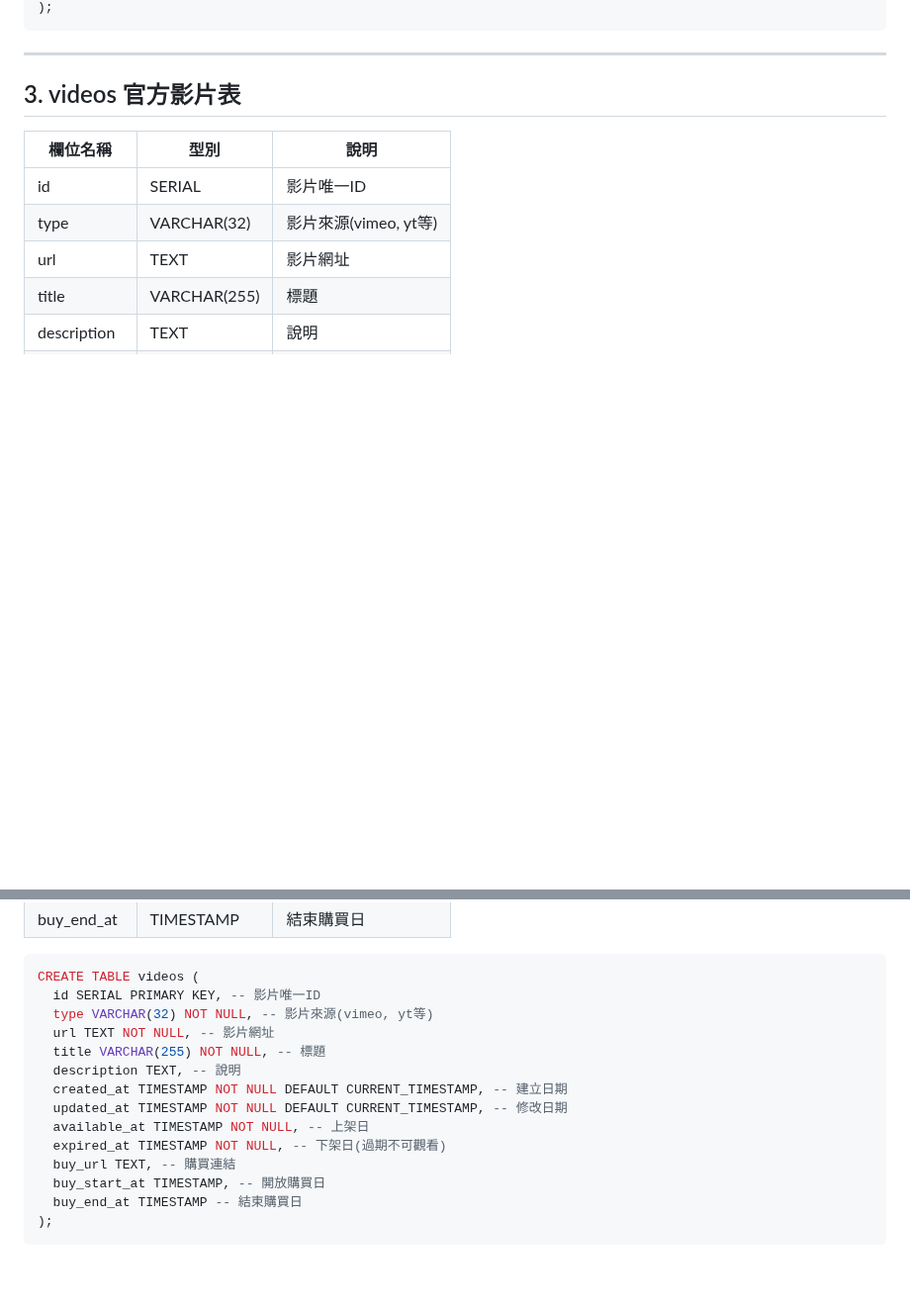
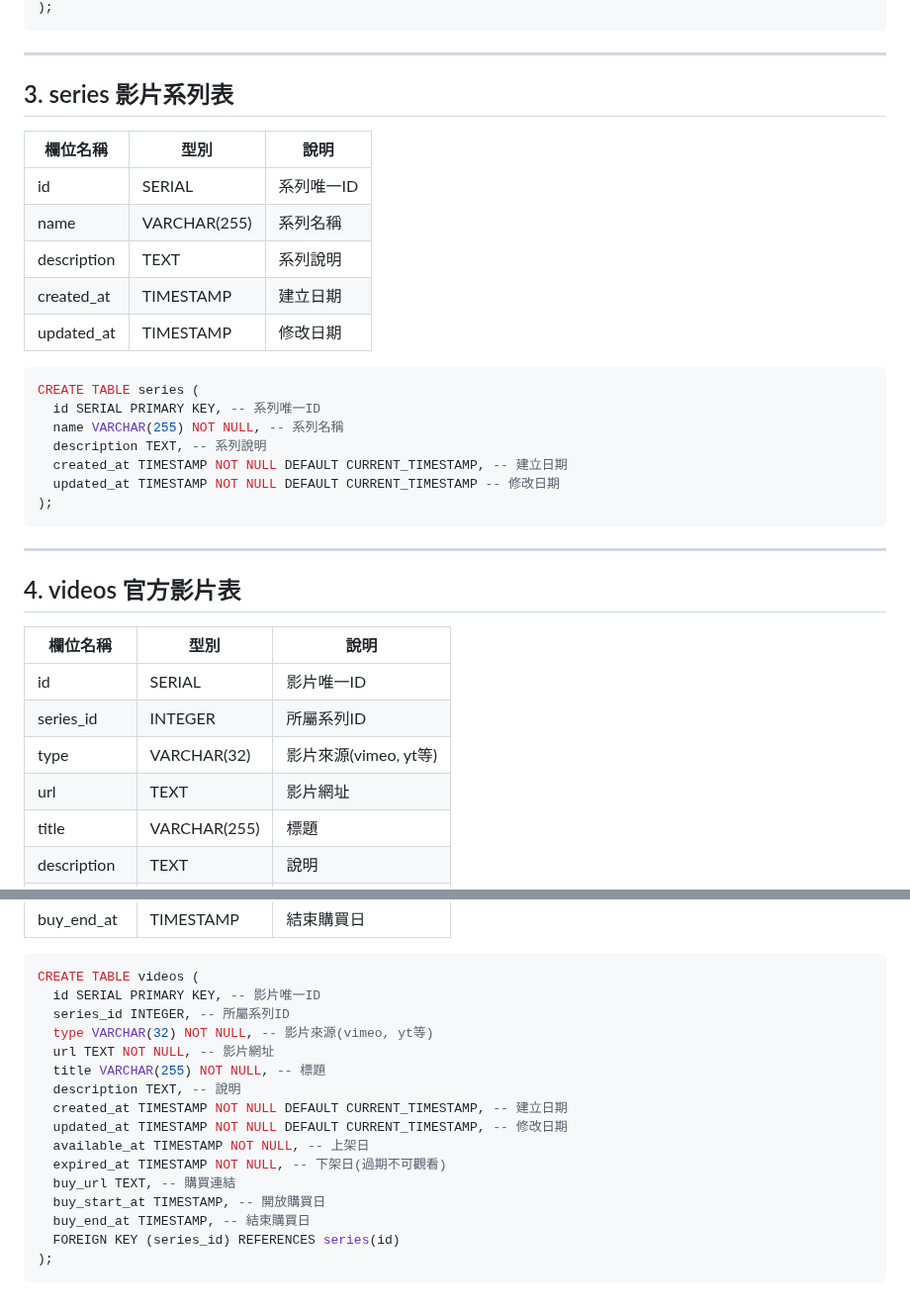
Before and after one commit to rolence0515/vf-life, a Markdown page: doc/README_DB.md, 2 parts joined by grey strips. Shown at 99% size. Rendered like a GitHub page; blank space fills up the shorter version.

Commit message:
[Feat] 新增影片系列表功能及更新影片表結構
新增影片系列表，定義系列的結構與欄位
更新影片表以包含系列ID欄位及其外鍵關聯
強化影片與系列的數據關聯，提升結構化管理能力

````diff
--- a/doc/README_DB.md
+++ b/doc/README_DB.md
@@ -46,11 +46,34 @@ CREATE TABLE user_videos (
 
 ---
 
-## 3. videos 官方影片表
+## 3. series 影片系列表
+
+| 欄位名稱     | 型別         | 說明             |
+| ------------ | ------------ | ---------------- |
+| id           | SERIAL       | 系列唯一ID       |
+| name         | VARCHAR(255) | 系列名稱         |
+| description  | TEXT         | 系列說明         |
+| created_at   | TIMESTAMP    | 建立日期         |
+| updated_at   | TIMESTAMP    | 修改日期         |
+
+```sql
+CREATE TABLE series (
+  id SERIAL PRIMARY KEY, -- 系列唯一ID
+  name VARCHAR(255) NOT NULL, -- 系列名稱
+  description TEXT, -- 系列說明
+  created_at TIMESTAMP NOT NULL DEFAULT CURRENT_TIMESTAMP, -- 建立日期
+  updated_at TIMESTAMP NOT NULL DEFAULT CURRENT_TIMESTAMP -- 修改日期
+);
+```
+
+---
+
+## 4. videos 官方影片表
 
 | 欄位名稱       | 型別         | 說明                         |
 | -------------- | ------------ | ---------------------------- |
 | id             | SERIAL       | 影片唯一ID                   |
+| series_id      | INTEGER      | 所屬系列ID                   |
 | type           | VARCHAR(32)  | 影片來源(vimeo, yt等)        |
 | url            | TEXT         | 影片網址                     |
 | title          | VARCHAR(255) | 標題                         |
@@ -66,6 +89,7 @@ CREATE TABLE user_videos (
 ```sql
 CREATE TABLE videos (
   id SERIAL PRIMARY KEY, -- 影片唯一ID
+  series_id INTEGER, -- 所屬系列ID
   type VARCHAR(32) NOT NULL, -- 影片來源(vimeo, yt等)
   url TEXT NOT NULL, -- 影片網址
   title VARCHAR(255) NOT NULL, -- 標題
@@ -76,6 +100,7 @@ CREATE TABLE videos (
   expired_at TIMESTAMP NOT NULL, -- 下架日(過期不可觀看)
   buy_url TEXT, -- 購買連結
   buy_start_at TIMESTAMP, -- 開放購買日
-  buy_end_at TIMESTAMP -- 結束購買日
+  buy_end_at TIMESTAMP, -- 結束購買日
+  FOREIGN KEY (series_id) REFERENCES series(id)
 );
 ```
````
